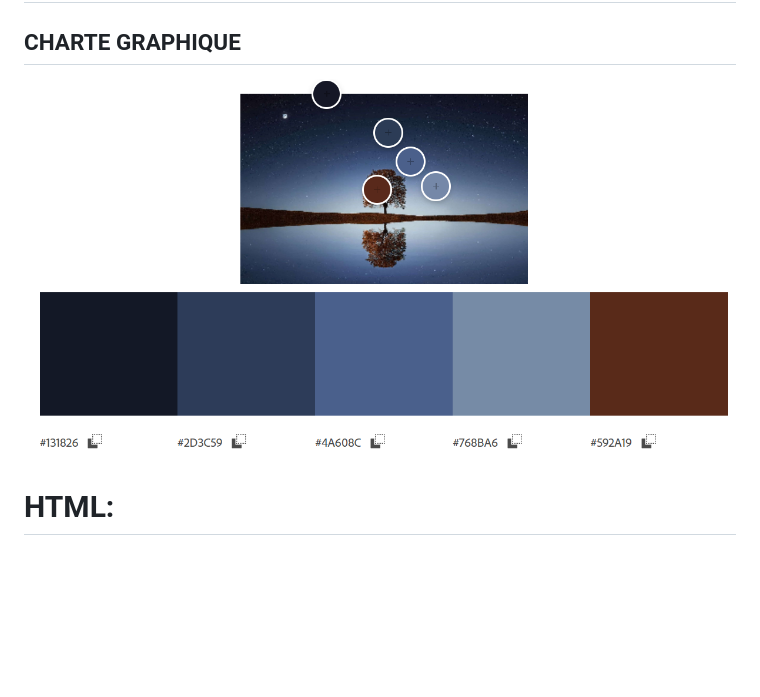
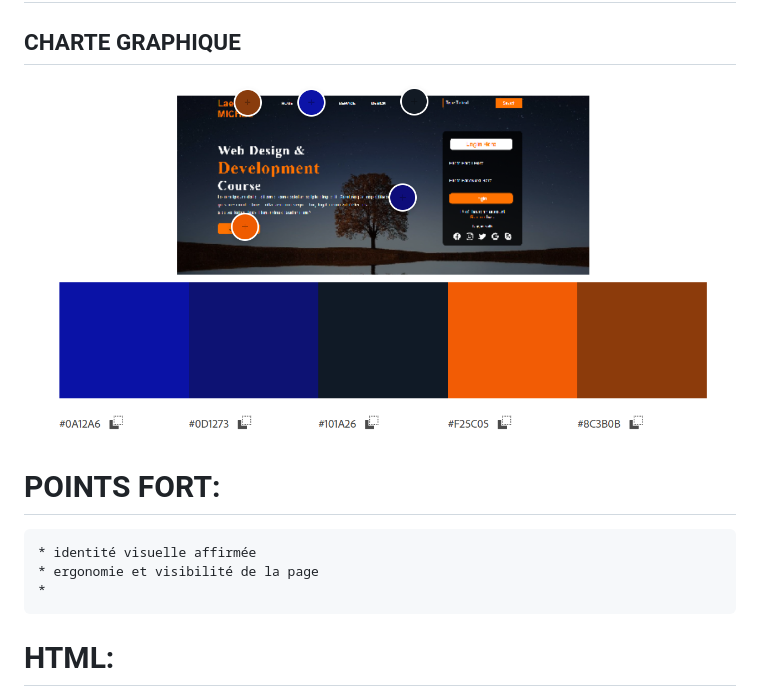
Before and after one commit to laetitiamichel/Refont-design-exo, a Markdown page: readme.md, the part around the change. GitHub-like rendering; pictures changed too: asset/chartreGraphique.png; blank space fills up the shorter version.

Commit message:
modified:   asset/chartreGraphique.png 	modified:   index.html 	modified:   readme.md

```diff
--- a/readme.md
+++ b/readme.md
@@ -13,7 +13,12 @@ Par simple analyse écrite, minimum une page. Détaillez les points forts et fai
 ## LIEN du site: [home page](https://laetitiamichel.github.io/Refont-design-exo/)
 
 ## CHARTE GRAPHIQUE
-![charteGraphique](/asset/chartreGraphique.png)
+![charteGraphique](./asset/chartreGraphique.png)
+
+# POINTS FORT:
+    * identité visuelle affirmée
+    * ergonomie et visibilité de la page
+    *
 
 # **HTML:**
 Dans le HEAD, il manque :
```
Also changed, not shown: 1 other file.
